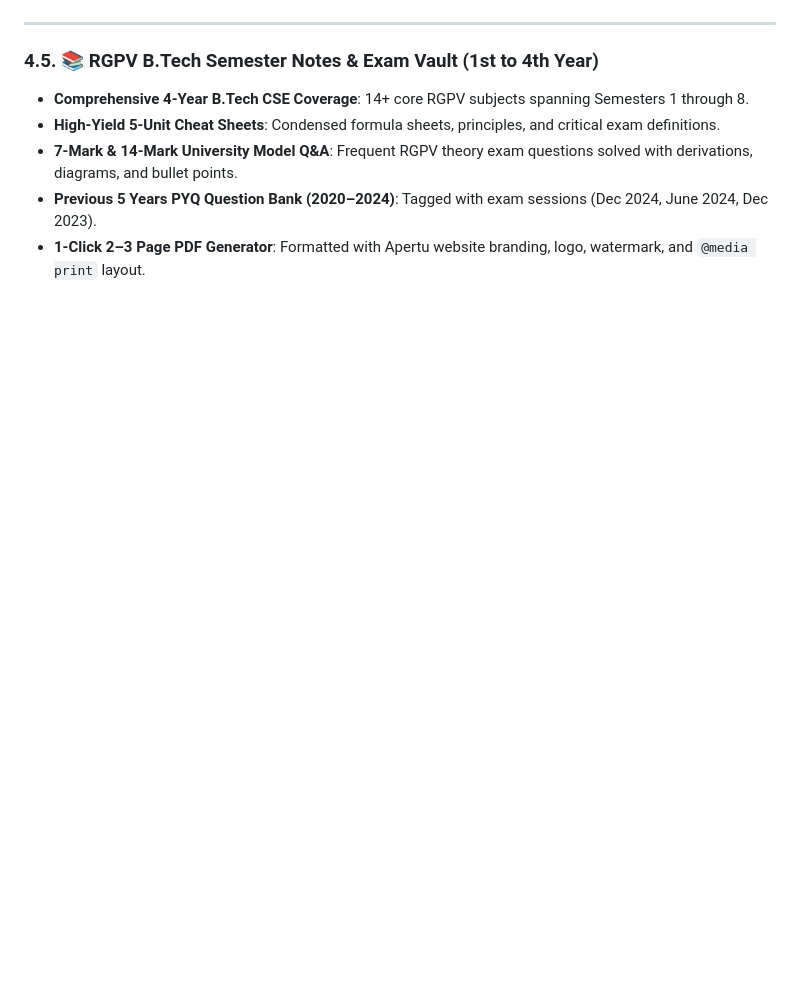
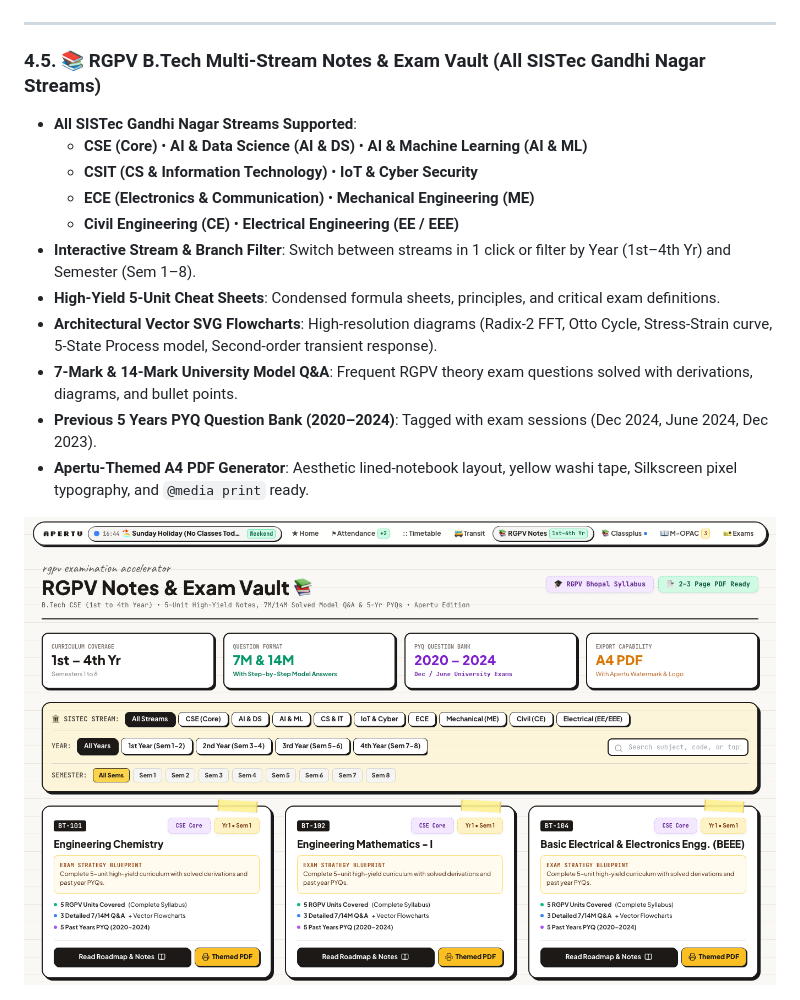
Before and after one commit to priyanxs/sagartracker, a Markdown page: README.md, the part around the change. GitHub-like rendering; pictures changed too: docs/screenshots/sistec_stream_selector.png (added); blank space fills up the shorter version.

Commit message:
feat: Add SISTec Gandhi Nagar multi-stream branch selector & syllabus (CSE, AI-DS, AI-ML, CSIT, IoT, ECE, ME, CE, EE)

```diff
--- a/README.md
+++ b/README.md
@@ -101,12 +101,20 @@ It merges all essential college utilities into a single, unified interface:
 
 ---
 
-### 4.5. 📚 RGPV B.Tech Semester Notes & Exam Vault (1st to 4th Year)
-- **Comprehensive 4-Year B.Tech CSE Coverage**: 14+ core RGPV subjects spanning Semesters 1 through 8.
+### 4.5. 📚 RGPV B.Tech Multi-Stream Notes & Exam Vault (All SISTec Gandhi Nagar Streams)
+- **All SISTec Gandhi Nagar Streams Supported**:
+  - **CSE (Core)** • **AI & Data Science (AI & DS)** • **AI & Machine Learning (AI & ML)**
+  - **CSIT (CS & Information Technology)** • **IoT & Cyber Security**
+  - **ECE (Electronics & Communication)** • **Mechanical Engineering (ME)**
+  - **Civil Engineering (CE)** • **Electrical Engineering (EE / EEE)**
+- **Interactive Stream & Branch Filter**: Switch between streams in 1 click or filter by Year (1st–4th Yr) and Semester (Sem 1–8).
 - **High-Yield 5-Unit Cheat Sheets**: Condensed formula sheets, principles, and critical exam definitions.
+- **Architectural Vector SVG Flowcharts**: High-resolution diagrams (Radix-2 FFT, Otto Cycle, Stress-Strain curve, 5-State Process model, Second-order transient response).
 - **7-Mark & 14-Mark University Model Q&A**: Frequent RGPV theory exam questions solved with derivations, diagrams, and bullet points.
 - **Previous 5 Years PYQ Question Bank (2020–2024)**: Tagged with exam sessions (Dec 2024, June 2024, Dec 2023).
-- **1-Click 2–3 Page PDF Generator**: Formatted with Apertu website branding, logo, watermark, and `@media print` layout.
+- **Apertu-Themed A4 PDF Generator**: Aesthetic lined-notebook layout, yellow washi tape, Silkscreen pixel typography, and `@media print` ready.
+
+![SISTec Stream Selector](docs/screenshots/sistec_stream_selector.png)
 
 ![RGPV Notes Vault](docs/screenshots/rgpv_notes_vault.png)
 
```
Also changed, not shown: 4 other files.
